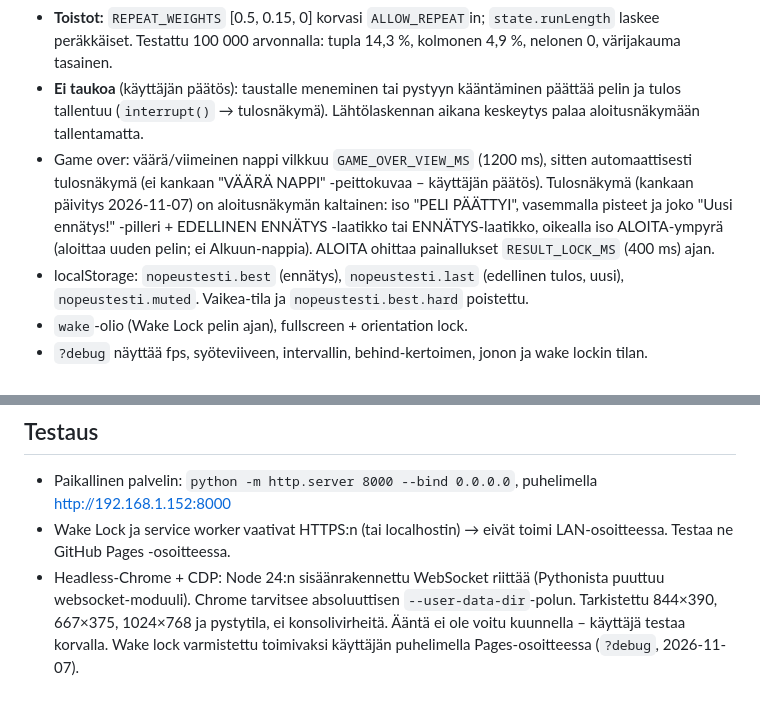
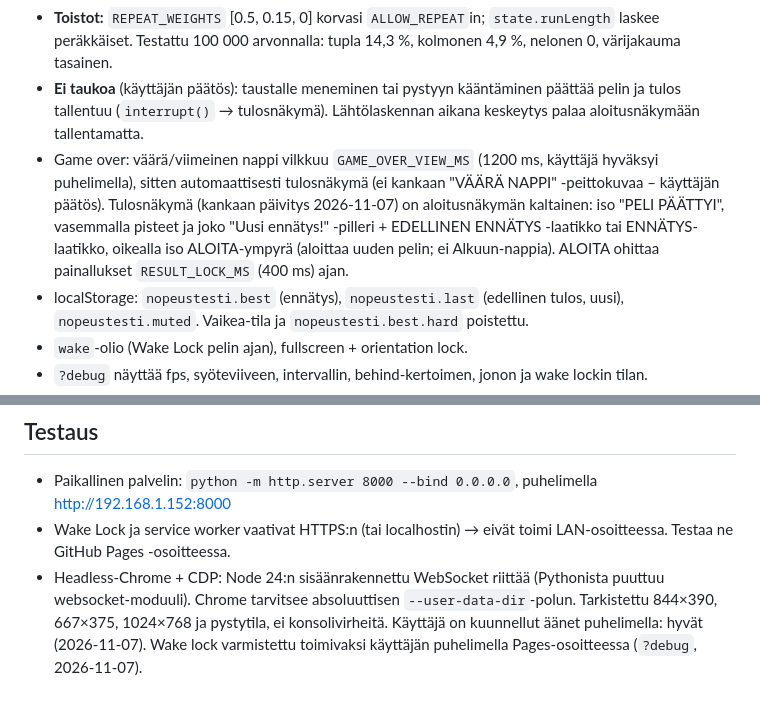
Before and after one commit to TheBigIdea/nopeustesti, a Markdown page: progress.md, 2 parts joined by grey strips. GitHub-like rendering.

Commit message:
Note phone test results in progress notes
Co-Authored-By: Claude Opus 5.5 <noreply@anthropic.com>

```diff
--- a/progress.md
+++ b/progress.md
@@ -32,7 +32,7 @@ Muutospyyntö `NOPEUSTESTI_MUUTOKSET.md` (jälkeen jääminen, toistojen painotu
 - **Jälkeen jääminen:** kun uusi valo syttyy ja jonossa on jo ≥ `BEHIND_THRESHOLD` (2) valoa, `state.behindFactor *= BEHIND_SPEEDUP` (0.96). Kun jono putoaa alle kynnyksen, kerroin nollautuu heti (normaali käyrä jatkuu – käyttäjän päätös, poikkeaa muutospyynnön "nopeus säilyy" -kohdasta). `MAX_BEHIND` = 6: game over kun jonossa 7. Testattu: ilman painalluksia peli päättyy 7. valoon ~3,7 s kohdalla.
 - **Toistot:** `REPEAT_WEIGHTS` [0.5, 0.15, 0] korvasi `ALLOW_REPEAT`in; `state.runLength` laskee peräkkäiset. Testattu 100 000 arvonnalla: tupla 14,3 %, kolmonen 4,9 %, nelonen 0, värijakauma tasainen.
 - **Ei taukoa** (käyttäjän päätös): taustalle meneminen tai pystyyn kääntäminen päättää pelin ja tulos tallentuu (`interrupt()` → tulosnäkymä). Lähtölaskennan aikana keskeytys palaa aloitusnäkymään tallentamatta.
-- Game over: väärä/viimeinen nappi vilkkuu `GAME_OVER_VIEW_MS` (1200 ms), sitten automaattisesti tulosnäkymä (ei kankaan "VÄÄRÄ NAPPI" -peittokuvaa – käyttäjän päätös). Tulosnäkymä (kankaan päivitys 2026-11-07) on aloitusnäkymän kaltainen: iso "PELI PÄÄTTYI", vasemmalla pisteet ja joko "Uusi ennätys!" -pilleri + EDELLINEN ENNÄTYS -laatikko tai ENNÄTYS-laatikko, oikealla iso ALOITA-ympyrä (aloittaa uuden pelin; ei Alkuun-nappia). ALOITA ohittaa painallukset `RESULT_LOCK_MS` (400 ms) ajan.
+- Game over: väärä/viimeinen nappi vilkkuu `GAME_OVER_VIEW_MS` (1200 ms, käyttäjä hyväksyi puhelimella), sitten automaattisesti tulosnäkymä (ei kankaan "VÄÄRÄ NAPPI" -peittokuvaa – käyttäjän päätös). Tulosnäkymä (kankaan päivitys 2026-11-07) on aloitusnäkymän kaltainen: iso "PELI PÄÄTTYI", vasemmalla pisteet ja joko "Uusi ennätys!" -pilleri + EDELLINEN ENNÄTYS -laatikko tai ENNÄTYS-laatikko, oikealla iso ALOITA-ympyrä (aloittaa uuden pelin; ei Alkuun-nappia). ALOITA ohittaa painallukset `RESULT_LOCK_MS` (400 ms) ajan.
 - localStorage: `nopeustesti.best` (ennätys), `nopeustesti.last` (edellinen tulos, uusi), `nopeustesti.muted`. Vaikea-tila ja `nopeustesti.best.hard` poistettu.
 - `wake`-olio (Wake Lock pelin ajan), fullscreen + orientation lock.
 - `?debug` näyttää fps, syöteviiveen, intervallin, behind-kertoimen, jonon ja wake lockin tilan.
@@ -46,4 +46,4 @@ Muutospyyntö `NOPEUSTESTI_MUUTOKSET.md` (jälkeen jääminen, toistojen painotu
 ## Testaus
 - Paikallinen palvelin: `python -m http.server 8000 --bind 0.0.0.0`, puhelimella http://192.168.1.152:8000
 - Wake Lock ja service worker vaativat HTTPS:n (tai localhostin) → eivät toimi LAN-osoitteessa. Testaa ne GitHub Pages -osoitteessa.
-- Headless-Chrome + CDP: Node 24:n sisäänrakennettu WebSocket riittää (Pythonista puuttuu websocket-moduuli). Chrome tarvitsee absoluuttisen `--user-data-dir`-polun. Tarkistettu 844×390, 667×375, 1024×768 ja pystytila, ei konsolivirheitä. Ääntä ei ole voitu kuunnella – käyttäjä testaa korvalla. Wake lock varmistettu toimivaksi käyttäjän puhelimella Pages-osoitteessa (`?debug`, 2026-11-07).
+- Headless-Chrome + CDP: Node 24:n sisäänrakennettu WebSocket riittää (Pythonista puuttuu websocket-moduuli). Chrome tarvitsee absoluuttisen `--user-data-dir`-polun. Tarkistettu 844×390, 667×375, 1024×768 ja pystytila, ei konsolivirheitä. Käyttäjä on kuunnellut äänet puhelimella: hyvät (2026-11-07). Wake lock varmistettu toimivaksi käyttäjän puhelimella Pages-osoitteessa (`?debug`, 2026-11-07).
```
